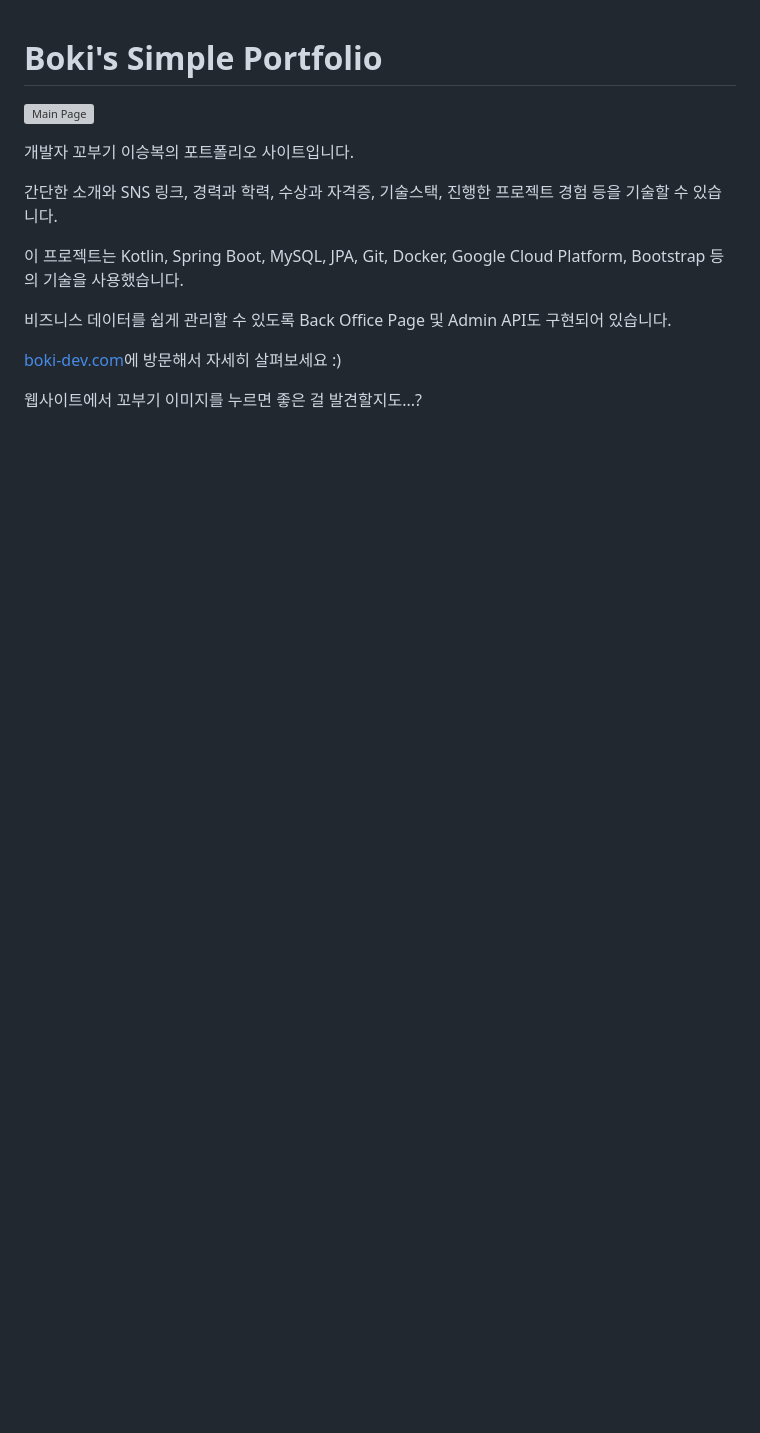
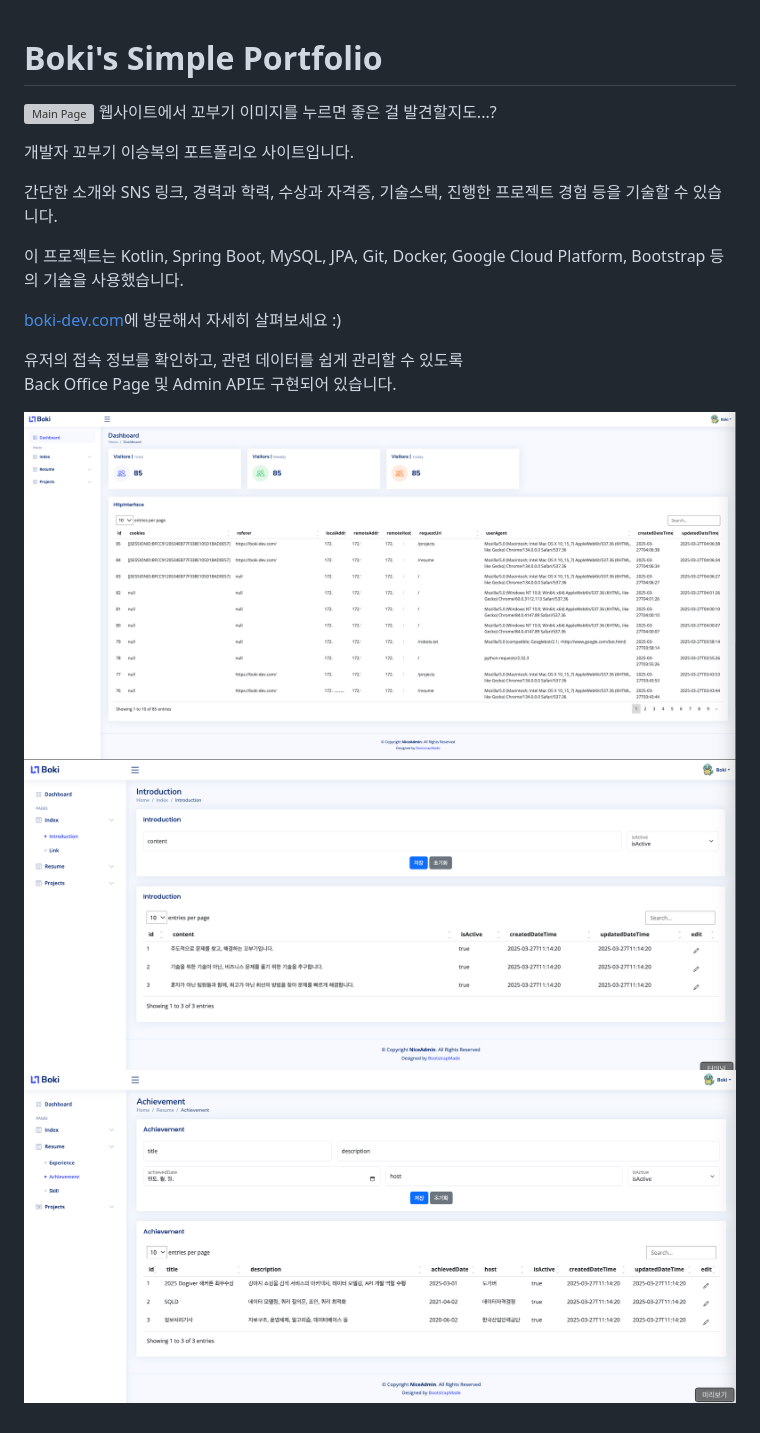
Before and after one commit to lsb530/kotlin-thymeleaf-portfolio, a Markdown page: README.md, the part around the change. GitHub-like rendering; pictures changed too: imgs/admin-achivement.png (added), imgs/admin-dashboard.png (added), imgs/admin-introduction.png (added); blank space fills up the shorter version; grey boxes are pictures that could not be loaded.

Commit message:
README 수정

```diff
--- a/README.md
+++ b/README.md
@@ -1,6 +1,7 @@
 # Boki's Simple Portfolio
 
 ![Main Page](imgs/boki-dev-index.png)
+<font color="grey">웹사이트에서 꼬부기 이미지를 누르면 좋은 걸 발견할지도...?</font>
 
 개발자 꼬부기 이승복의 포트폴리오 사이트입니다.
 
@@ -8,8 +9,11 @@
 
 이 프로젝트는 Kotlin, Spring Boot, MySQL, JPA, Git, Docker, Google Cloud Platform, Bootstrap 등의 기술을 사용했습니다.
 
-비즈니스 데이터를 쉽게 관리할 수 있도록 Back Office Page 및 Admin API도 구현되어 있습니다.
-
 [boki-dev.com](https://boki-dev.com/)에 방문해서 자세히 살펴보세요 :)
 
-<font color="grey">웹사이트에서 꼬부기 이미지를 누르면 좋은 걸 발견할지도...?</font>
+유저의 접속 정보를 확인하고, 관련 데이터를 쉽게 관리할 수 있도록
+Back Office Page 및 Admin API도 구현되어 있습니다.
+
+![Admin Page1](imgs/admin-dashboard.png)
+![Admin Page2](imgs/admin-introduction.png)
+![Admin Page3](imgs/admin-achivement.png)
```
